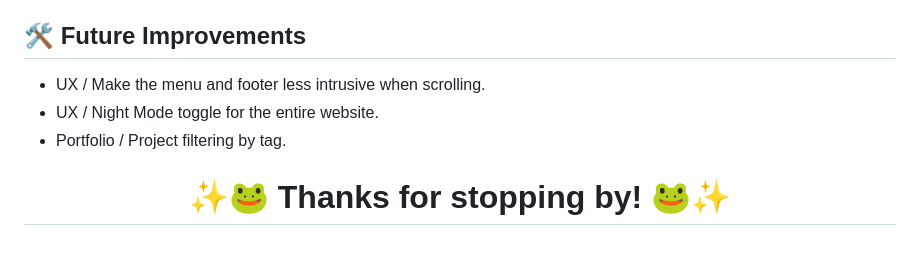
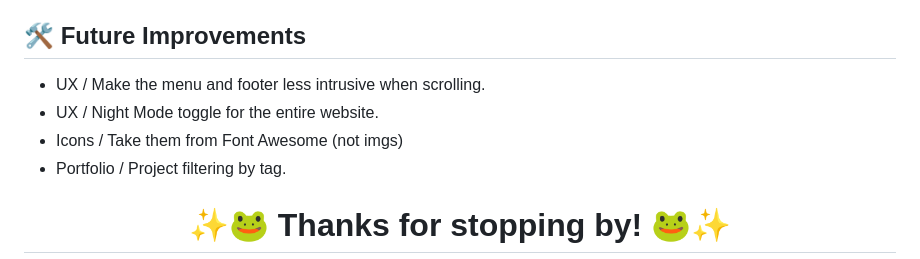
Before and after one commit to Deydre/pagina-web-personal, a Markdown page: README.md, the part around the change. Rendered like a GitHub page.

Commit message:
Update/ README.md

```diff
--- a/README.md
+++ b/README.md
@@ -57,6 +57,7 @@ You can view the live website here: [Deydre's Personal Web Page](https://deydre.
 
 - UX / Make the menu and footer less intrusive when scrolling.
 - UX / Night Mode toggle for the entire website.
+- Icons / Take them from Font Awesome (not imgs)
 - Portfolio / Project filtering by tag.
 
 
```
